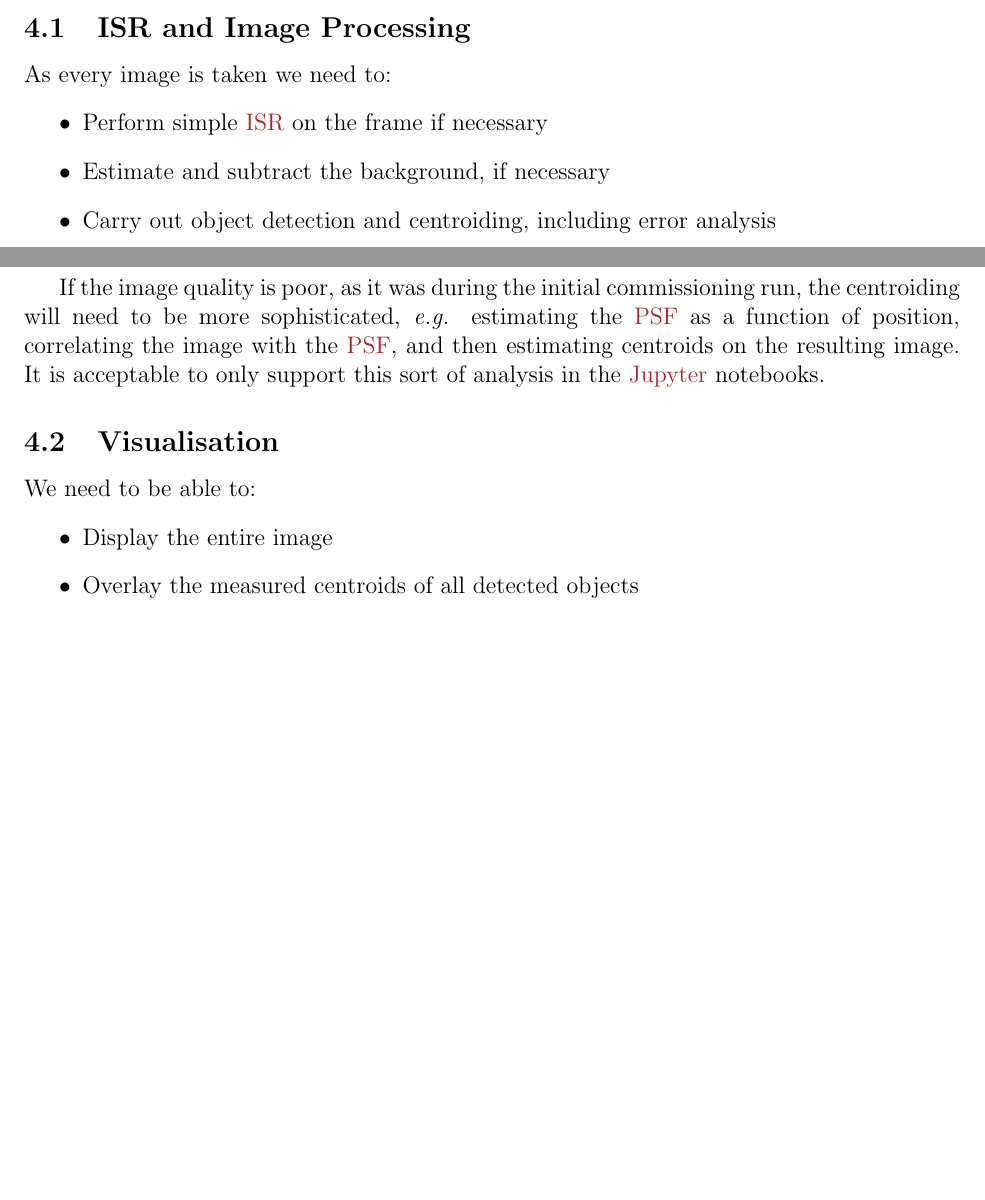
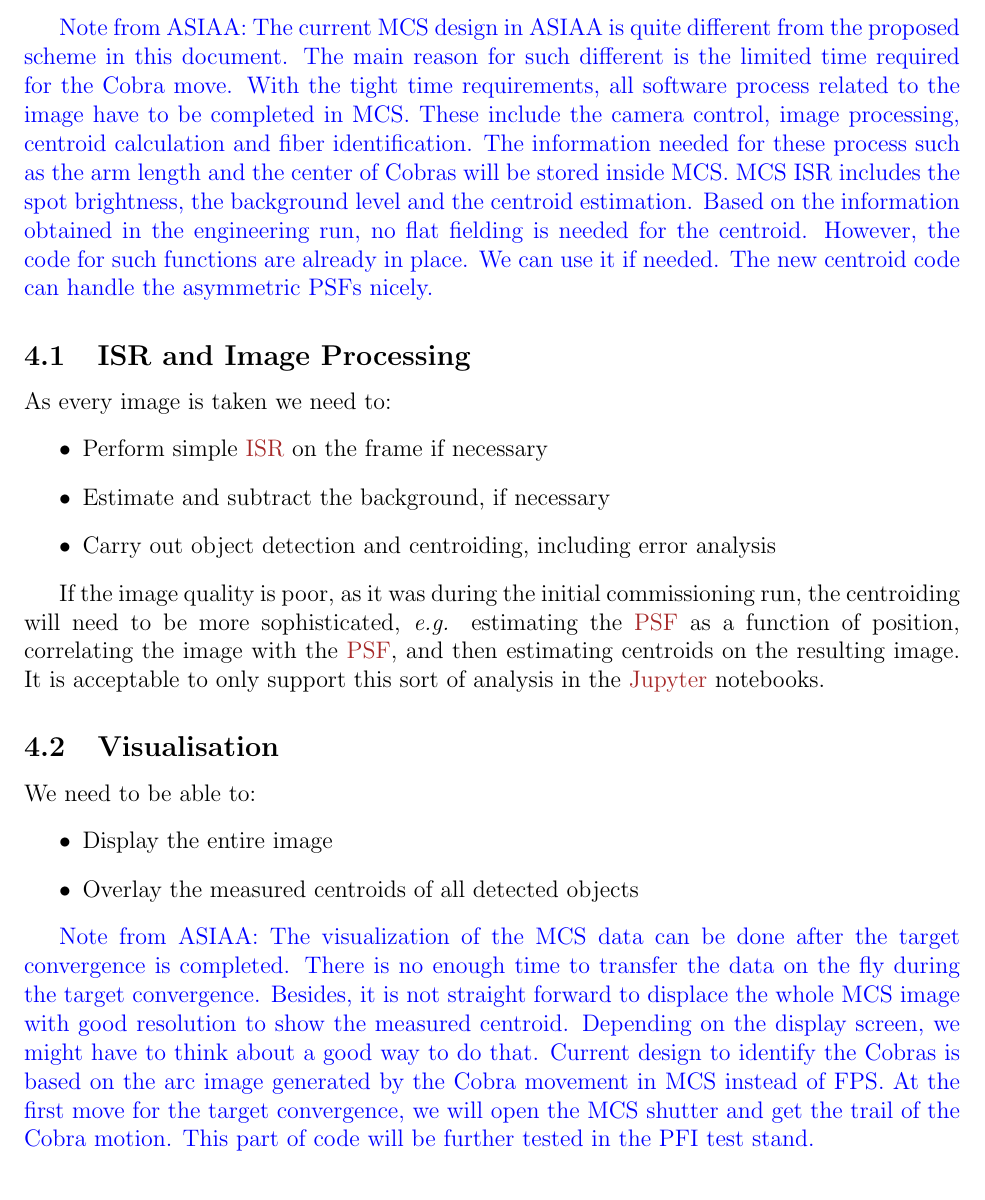
Before and after one commit to Subaru-PFS/doc, a LaTeX document (operation/PFI_rhl.tex): two parts of pages 6 and 7 of 9 before the commit and part of page 7 of 10 after it, the two joined at a grey line, cut at the place of the change, the shorter picture padded with empty space. Compiled offline with pdfLaTeX; a LaTeX package or settings file that is missing is left out.

Commit message:
Added comments by Shiang-Yu

```diff
--- a/operation/PFI_rhl.tex
+++ b/operation/PFI_rhl.tex
@@ -11,6 +11,7 @@
 %\usepackage[style=authoryear, uniquename=false, backend=bibtex]{biblatex}
 %\usepackage{journals}
 \usepackage[acronym,nonumberlist,toc,xindy]{glossaries}
+\usepackage[colorinlistoftodos]{todonotes}
 %\bibliography{XXX}
 %------------------------------------------------------------------------------
 
@@ -319,6 +335,23 @@ is problematic because:
   (\ie not behind spots or broken)
 \item it needs to know the distortion maps from sky to \MCS coordinates
 \end{itemize}
+
+\textcolor{blue}{
+Note from ASIAA:  The current MCS design in ASIAA is quite different from the proposed
+scheme in this document. The main reason for such different is the
+limited time required for the Cobra move. With the tight time
+requirements, all software process related to the image have to be
+completed in MCS. These include the camera control, image processing,
+centroid calculation and fiber identification. The information needed
+for these process such as the arm length and the center of Cobras will
+be stored inside MCS.
+MCS ISR includes the spot brightness, the background level and the
+centroid estimation. Based on the information obtained in the
+engineering run, no flat fielding is needed for the centroid. However,
+the code for such functions are already in place. We can use it if
+needed. The new centroid code can handle the asymmetric PSFs nicely.
+}
+
 
 \subsection{ISR and Image Processing}
 
@@ -341,6 +374,20 @@ We need to be able to:
 \item Display the entire image
 \item Overlay the measured centroids of all detected objects
 \end{itemize}
+
+\textcolor{blue}{
+Note from ASIAA: The visualization of the MCS data can be done after the target
+convergence is completed. There is no enough time to transfer the data
+on the fly during the target convergence. Besides, it is not straight
+forward to displace the whole MCS image with good resolution to show
+the measured centroid. Depending on the display screen, we might have
+to think about a good way to do that.
+Current design to identify the Cobras is based on the arc image
+generated by the Cobra movement in MCS instead of FPS. At the first
+move for the target convergence, we will open the MCS shutter and get
+the trail of the Cobra motion. This part of code will be further
+tested in the PFI test stand.
+}
 
 \section{FPS}
 
@@ -411,3 +458,4 @@ a function of time since the start of operations.
 If the expected number of steps is exceeded for a given cobra, and there is on reasonable recovery,
 that cobra should be disabled from operations.
 
+\textcolor{blue}{ Note from ASIAA:
@@ -414,3 +466,5 @@ that cobra should be disabled from operations.
+information in one figure is not straight forward.
+}
 
 \section{IIC}
 \label{sec:IIC}
```
Also changed, not shown: operation/PFI_rhl.tex (19 more changed lines).
